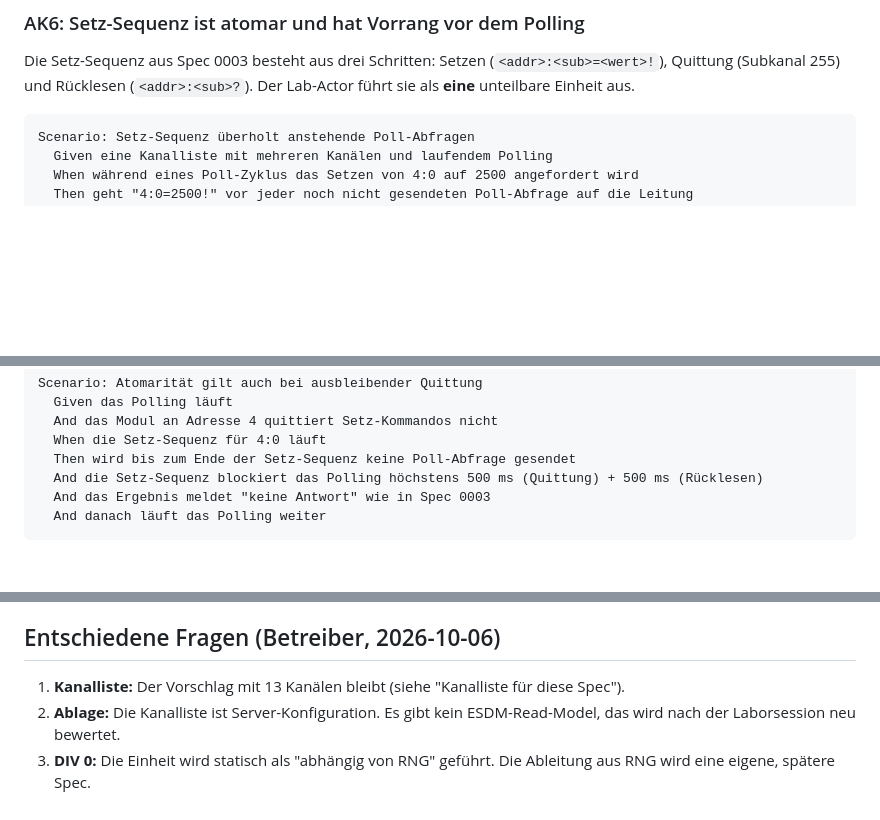
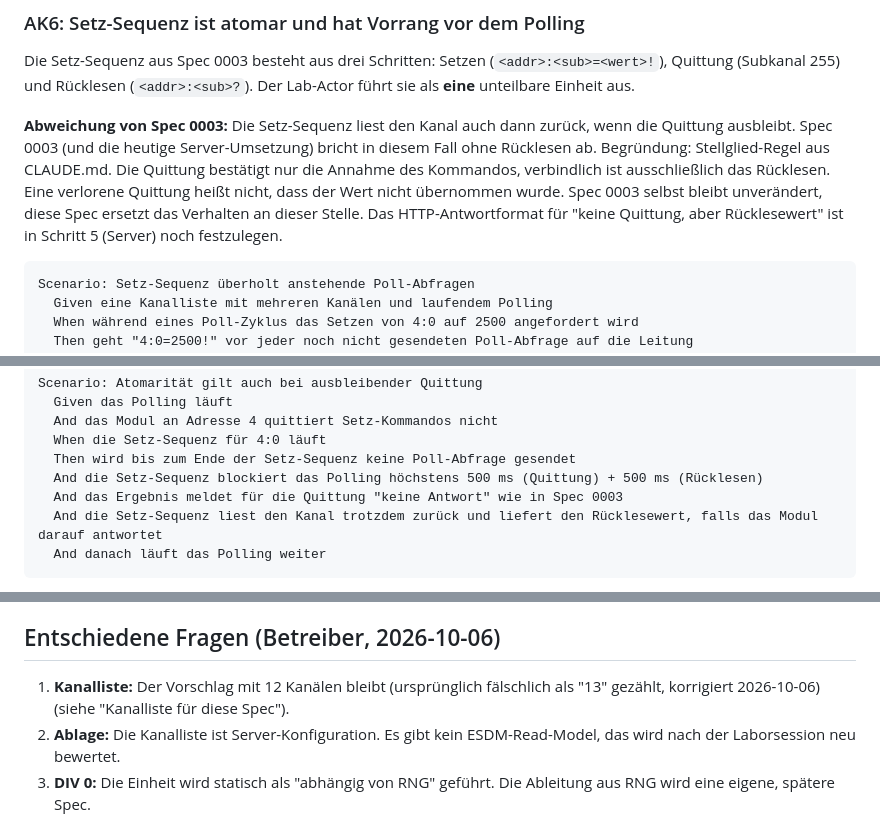
Before and after one commit to ingo181/optobusctlab, a Markdown page: specs/0005-mehrkanal-ansicht.md, 3 parts joined by grey strips. Rendered like a GitHub page; blank space fills up the shorter version.

Commit message:
Spec 0005: fix channel count (12), note AK6 deviation from spec 0003
The channel list has 12 entries, not 13 (miscounted). AK6 now states
explicitly that the set sequence reads back even when the ack is
missing, which changes spec 0003 behaviour; rationale is the actuator
rule (only the readback is binding). Spec 0003 itself is unchanged.

Co-Authored-By: Claude Opus 5.5 <noreply@anthropic.com>

````diff
--- a/specs/0005-mehrkanal-ansicht.md
+++ b/specs/0005-mehrkanal-ansicht.md
@@ -327,6 +327,16 @@ Die Setz-Sequenz aus Spec 0003 besteht aus drei Schritten: Setzen
 (`<addr>:<sub>?`). Der Lab-Actor führt sie als **eine** unteilbare
 Einheit aus.
 
+**Abweichung von Spec 0003:** Die Setz-Sequenz liest den Kanal auch
+dann zurück, wenn die Quittung ausbleibt. Spec 0003 (und die heutige
+Server-Umsetzung) bricht in diesem Fall ohne Rücklesen ab. Begründung:
+Stellglied-Regel aus CLAUDE.md. Die Quittung bestätigt nur die Annahme
+des Kommandos, verbindlich ist ausschließlich das Rücklesen. Eine
+verlorene Quittung heißt nicht, dass der Wert nicht übernommen wurde.
+Spec 0003 selbst bleibt unverändert, diese Spec ersetzt das Verhalten
+an dieser Stelle. Das HTTP-Antwortformat für "keine Quittung, aber
+Rücklesewert" ist in Schritt 5 (Server) noch festzulegen.
+
 ```gherkin
 Scenario: Setz-Sequenz überholt anstehende Poll-Abfragen
   Given eine Kanalliste mit mehreren Kanälen und laufendem Polling
@@ -349,7 +359,8 @@ Scenario: Atomarität gilt auch bei ausbleibender Quittung
   When die Setz-Sequenz für 4:0 läuft
   Then wird bis zum Ende der Setz-Sequenz keine Poll-Abfrage gesendet
   And die Setz-Sequenz blockiert das Polling höchstens 500 ms (Quittung) + 500 ms (Rücklesen)
-  And das Ergebnis meldet "keine Antwort" wie in Spec 0003
+  And das Ergebnis meldet für die Quittung "keine Antwort" wie in Spec 0003
+  And die Setz-Sequenz liest den Kanal trotzdem zurück und liefert den Rücklesewert, falls das Modul darauf antwortet
   And danach läuft das Polling weiter
 ```
 
@@ -546,7 +557,8 @@ Messpunkte unten sind Voraussetzung.
 
 ## Entschiedene Fragen (Betreiber, 2026-10-06)
 
-1. **Kanalliste:** Der Vorschlag mit 13 Kanälen bleibt (siehe
+1. **Kanalliste:** Der Vorschlag mit 12 Kanälen bleibt (ursprünglich
+   fälschlich als "13" gezählt, korrigiert 2026-10-06) (siehe
    "Kanalliste für diese Spec").
 2. **Ablage:** Die Kanalliste ist Server-Konfiguration. Es gibt kein
    ESDM-Read-Model, das wird nach der Laborsession neu bewertet.
````
Also changed, not shown: other parts of specs/0005-mehrkanal-ansicht.md (+2 -2 lines).
